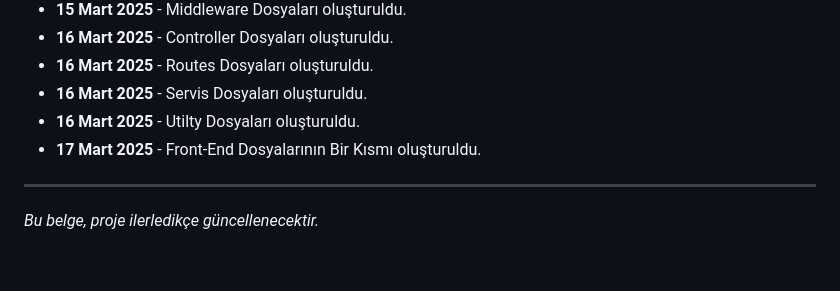
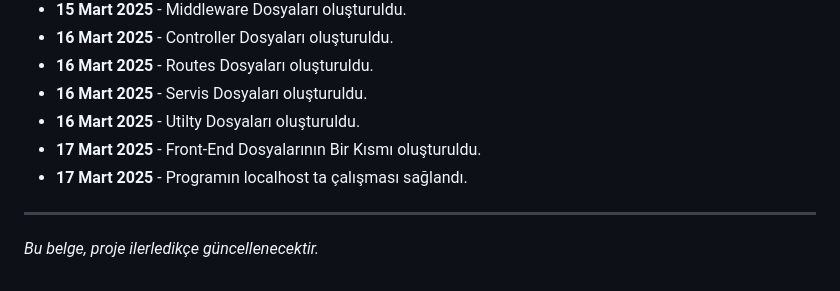
Before and after one commit to ibrahim-engin/asts, a Markdown page: ROADMAP.md, the part around the change. GitHub-like rendering.

Commit message:
Update ROADMAP.ms files

```diff
--- a/ROADMAP.md
+++ b/ROADMAP.md
@@ -198,6 +198,7 @@ Bu belge, Aile Sağlık Takip Sistemi (ASTS) projesinin gelişim sürecini takip
 - **16 Mart 2025** - Servis Dosyaları oluşturuldu.
 - **16 Mart 2025** - Utilty Dosyaları oluşturuldu.
 - **17 Mart 2025** - Front-End Dosyalarının Bir Kısmı oluşturuldu.
+- **17 Mart 2025** - Programın localhost ta çalışması sağlandı.
 
 ---
 
```
